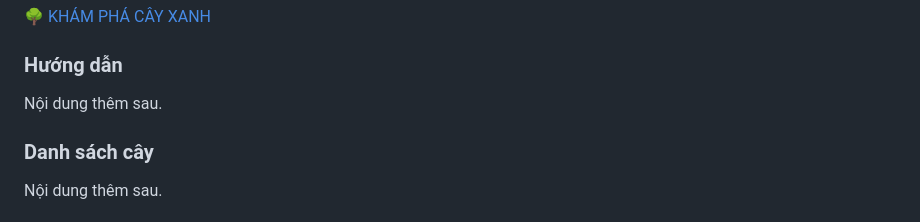
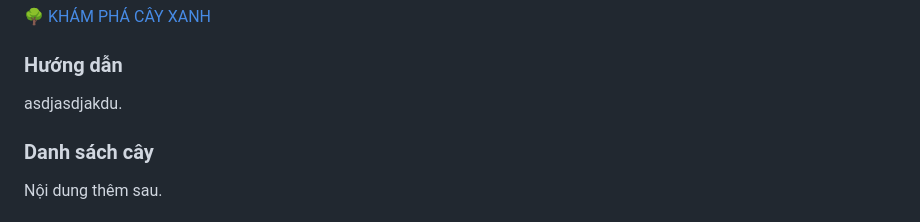
Before and after one commit to ctl4100wl/greenmap, a Markdown page: README.md, the part around the change. GitHub-like rendering.

```diff
--- a/README.md
+++ b/README.md
@@ -142,7 +142,7 @@
 <main class="wrap">
   <section class="block" id="huong-dan">
     <h3>Hướng dẫn</h3>
-    <div class="box" id="huong-dan-content">Nội dung thêm sau.</div>
+    <div class="box" id="huong-dan-content">asdjasdjakdu.</div>
   </section>
 
   <section class="block" id="danh-sach">
```
